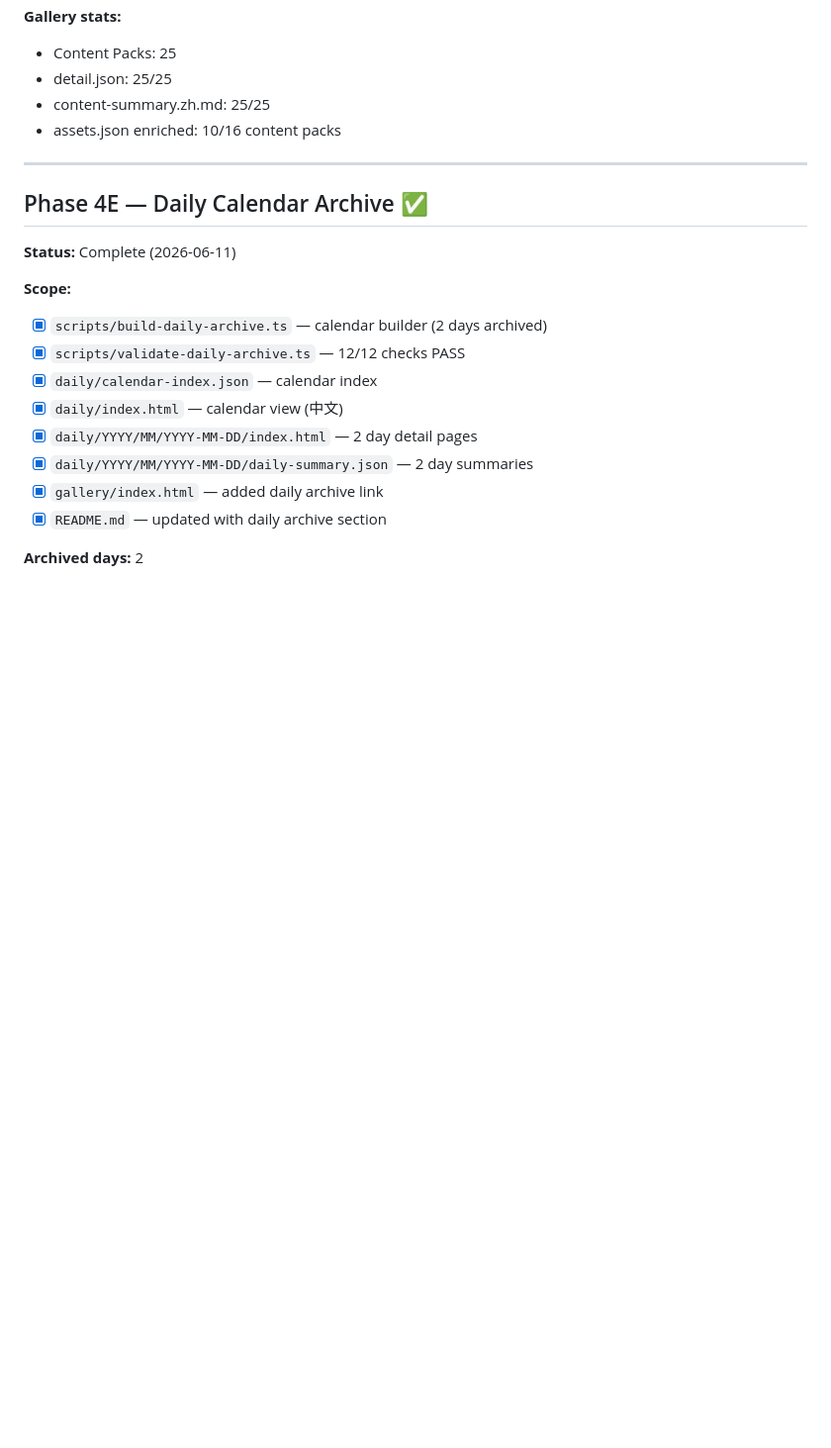
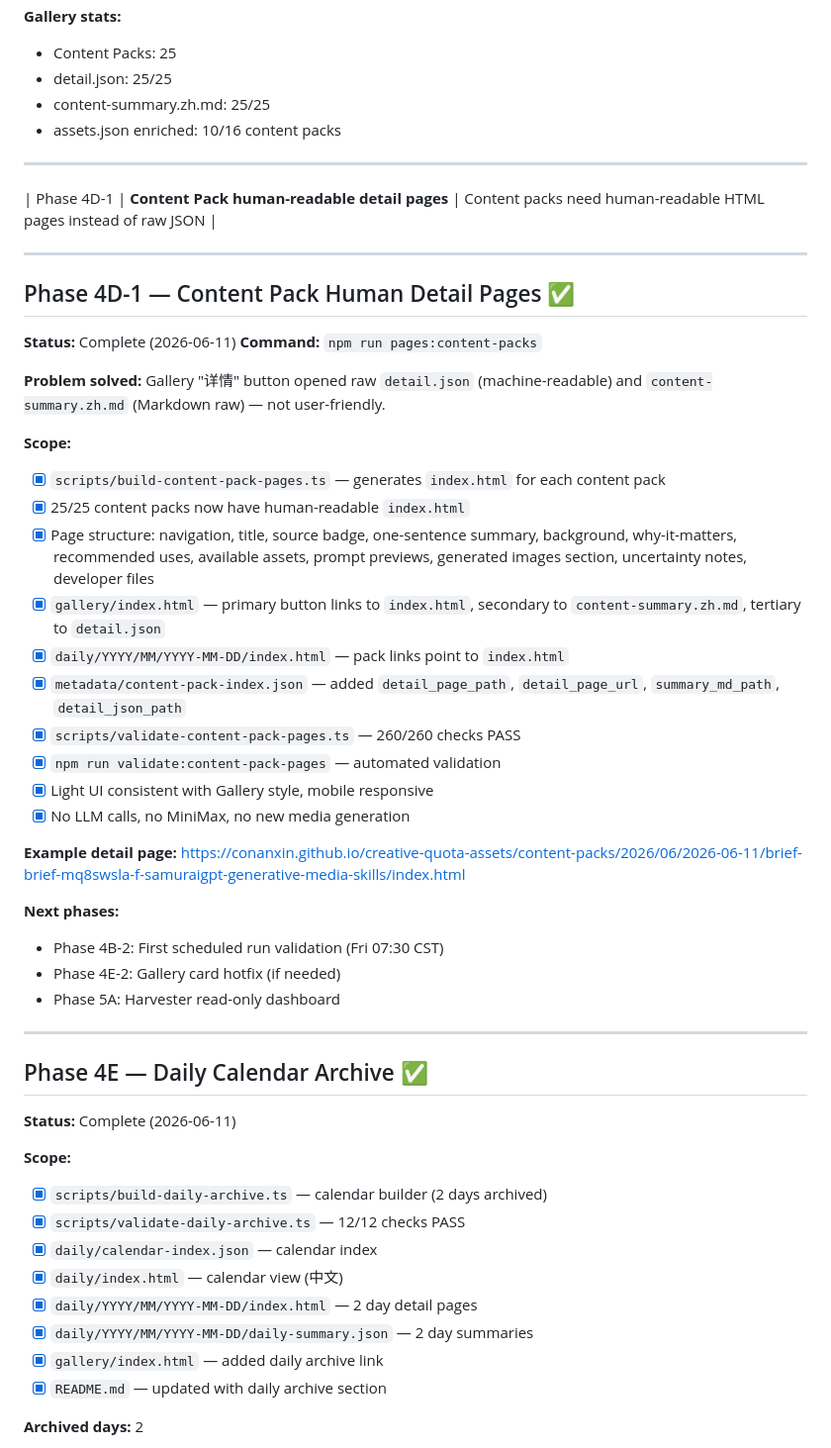
Before and after one commit to conanxin/creative-quota-harvester, a Markdown page: ROADMAP.md, the part around the change. Shown at 99% size. Drawn GitHub-style; blank space fills up the shorter version.

```diff
--- a/ROADMAP.md
+++ b/ROADMAP.md
@@ -316,6 +316,39 @@ tail -n 120 logs/daily-scheduled.log
 
 ---
 
+| Phase 4D-1 | **Content Pack human-readable detail pages** | Content packs need human-readable HTML pages instead of raw JSON |
+
+---
+
+## Phase 4D-1 — Content Pack Human Detail Pages ✅
+
+**Status:** Complete (2026-06-11)
+**Command:** `npm run pages:content-packs`
+
+**Problem solved:** Gallery "详情" button opened raw `detail.json` (machine-readable) and `content-summary.zh.md` (Markdown raw) — not user-friendly.
+
+**Scope:**
+- [x] `scripts/build-content-pack-pages.ts` — generates `index.html` for each content pack
+- [x] 25/25 content packs now have human-readable `index.html`
+- [x] Page structure: navigation, title, source badge, one-sentence summary, background, why-it-matters, recommended uses, available assets, prompt previews, generated images section, uncertainty notes, developer files
+- [x] `gallery/index.html` — primary button links to `index.html`, secondary to `content-summary.zh.md`, tertiary to `detail.json`
+- [x] `daily/YYYY/MM/YYYY-MM-DD/index.html` — pack links point to `index.html`
+- [x] `metadata/content-pack-index.json` — added `detail_page_path`, `detail_page_url`, `summary_md_path`, `detail_json_path`
+- [x] `scripts/validate-content-pack-pages.ts` — 260/260 checks PASS
+- [x] `npm run validate:content-pack-pages` — automated validation
+- [x] Light UI consistent with Gallery style, mobile responsive
+- [x] No LLM calls, no MiniMax, no new media generation
+
+**Example detail page:**
+https://conanxin.github.io/creative-quota-assets/content-packs/2026/06/2026-06-11/brief-brief-mq8swsla-f-samuraigpt-generative-media-skills/index.html
+
+**Next phases:**
+- Phase 4B-2: First scheduled run validation (Fri 07:30 CST)
+- Phase 4E-2: Gallery card hotfix (if needed)
+- Phase 5A: Harvester read-only dashboard
+
+---
+
 ## Phase 4E — Daily Calendar Archive ✅
 
 **Status:** Complete (2026-06-11)
```
Also changed, not shown: README.md (+3 -0 lines).
